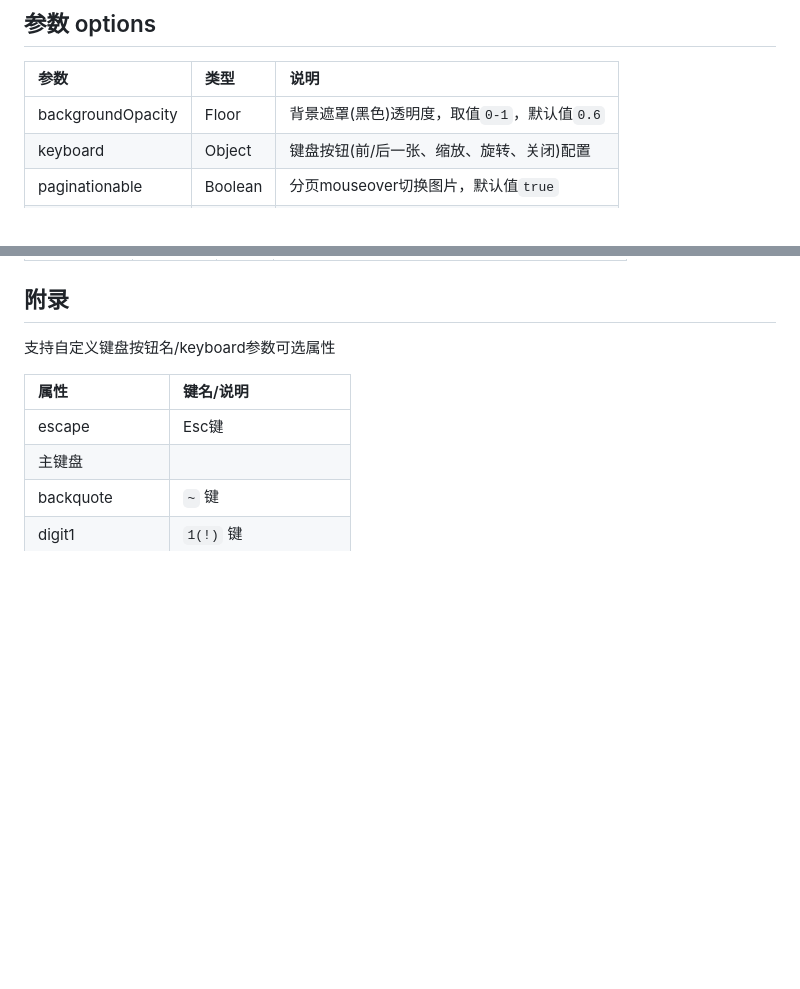
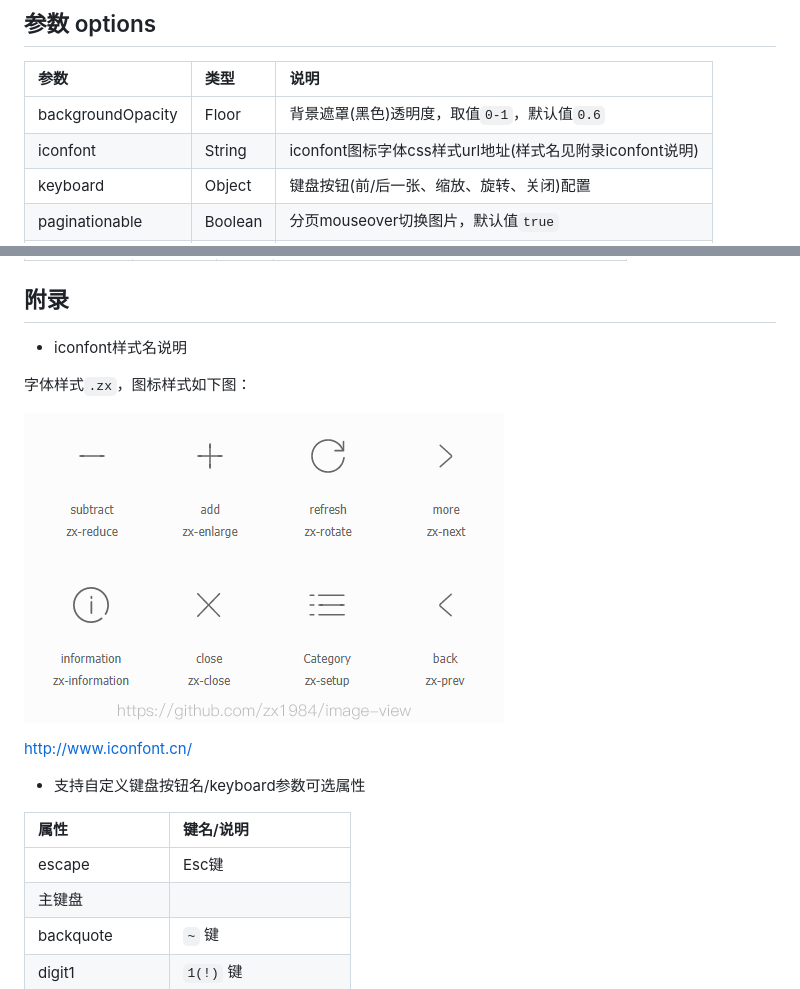
Before and after one commit to capricorncd/zx-image-viewer, a Markdown page: README.md, 2 parts joined by grey strips. GitHub-like rendering; pictures changed too: resource/iconfont.png (added); blank space fills up the shorter version.

```diff
--- a/README.md
+++ b/README.md
@@ -132,6 +132,7 @@ npm run start
 |参数|类型|说明|
 |:--|:--|:--|
 |backgroundOpacity|Floor|背景遮罩(黑色)透明度，取值`0-1`，默认值`0.6`|
+|iconfont|String|iconfont图标字体css样式url地址(样式名见附录iconfont说明)|
 |keyboard|Object|键盘按钮(前/后一张、缩放、旋转、关闭)配置|
 |paginationable|Boolean|分页mouseover切换图片，默认值`true`|
 |movable|Boolean|移动图片，默认值`true`|
@@ -211,7 +212,15 @@ new ZxImageView(_config);
 
 ## 附录
 
-支持自定义键盘按钮名/keyboard参数可选属性
+* iconfont样式名说明
+
+字体样式`.zx`，图标样式如下图：
+
+![zx-image-view iconfont](resource/iconfont.png)
+
+http://www.iconfont.cn/
+
+* 支持自定义键盘按钮名/keyboard参数可选属性
 
 |属性|键名/说明|
 |:--|:--|
```
Also changed, not shown: 8 other files.
